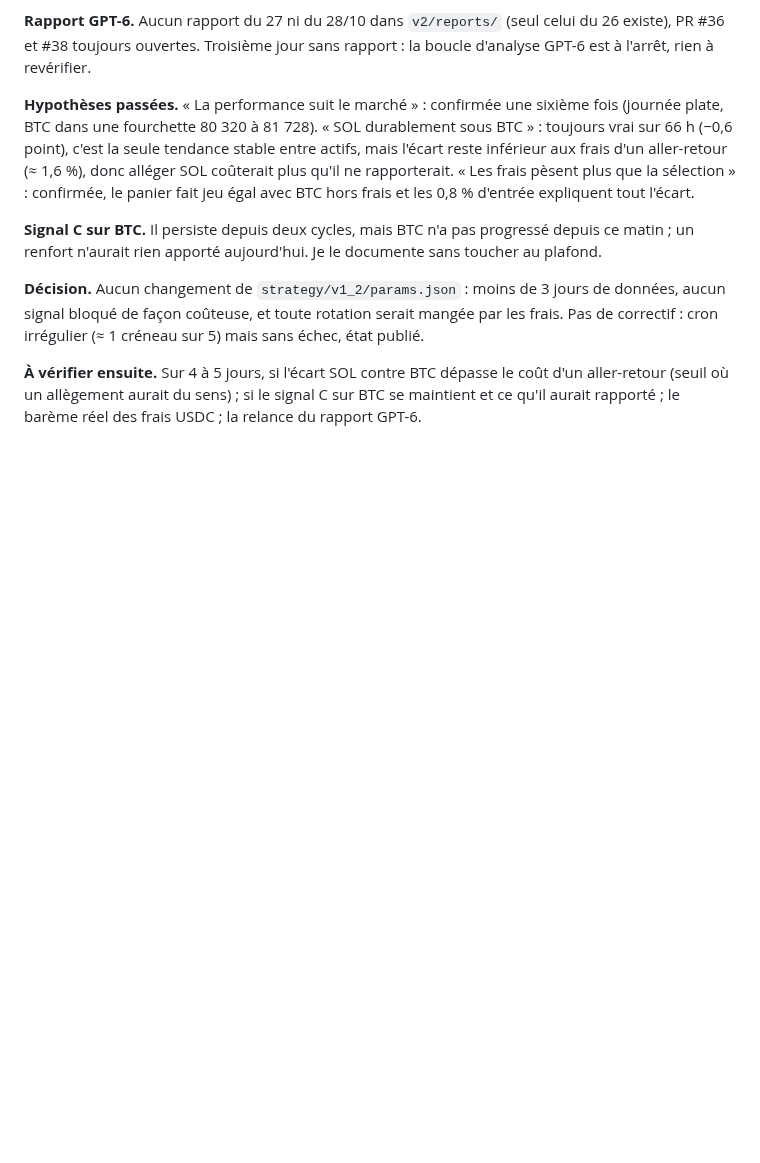
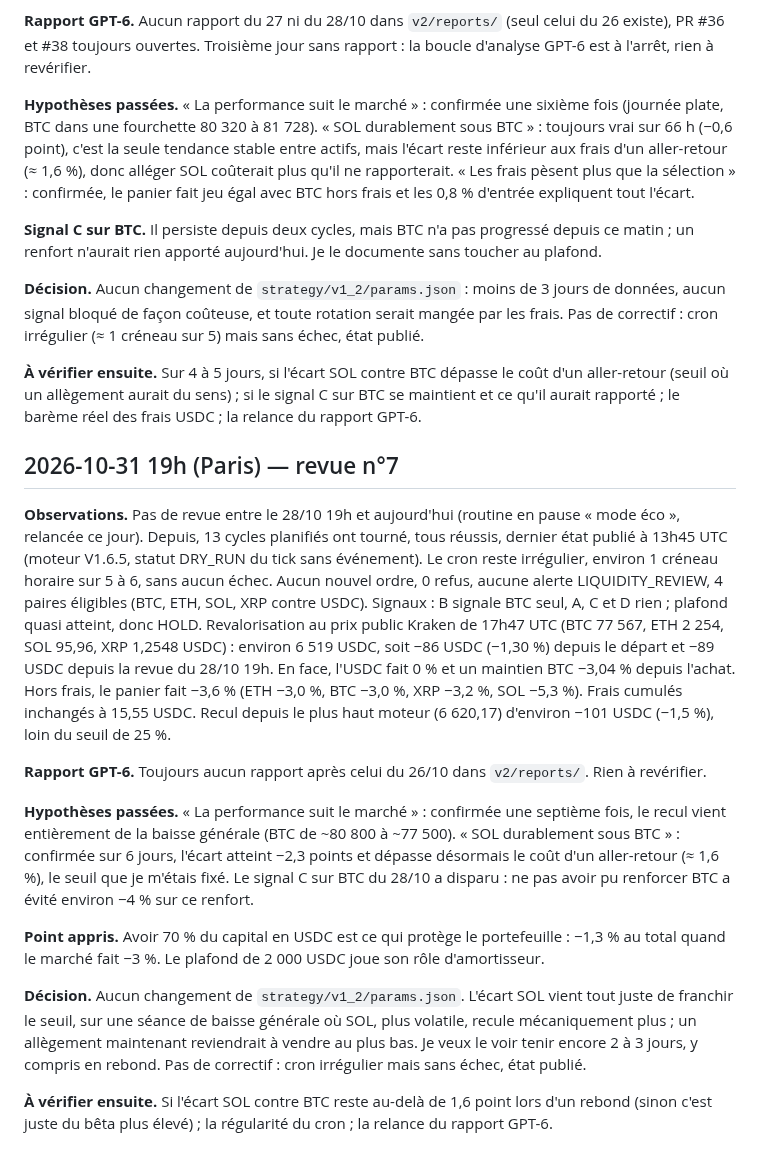
Before and after one commit to cyrillaferrere/kraken-sim, a Markdown page: docs/JOURNAL_APPRENTISSAGE_V1_2.md, the part around the change. Rendered like a GitHub page; blank space fills up the shorter version.

Commit message:
docs(journal): revue V1.2 du 31/10/2026 19h

```diff
--- a/docs/JOURNAL_APPRENTISSAGE_V1_2.md
+++ b/docs/JOURNAL_APPRENTISSAGE_V1_2.md
@@ -79,3 +79,17 @@ Tenu par Kraken - Bot Crypto à chaque revue (vers 8h et 19h, heure de Paris). P
 **Décision.** Aucun changement de `strategy/v1_2/params.json` : moins de 3 jours de données, aucun signal bloqué de façon coûteuse, et toute rotation serait mangée par les frais. Pas de correctif : cron irrégulier (≈ 1 créneau sur 5) mais sans échec, état publié.
 
 **À vérifier ensuite.** Sur 4 à 5 jours, si l'écart SOL contre BTC dépasse le coût d'un aller-retour (seuil où un allègement aurait du sens) ; si le signal C sur BTC se maintient et ce qu'il aurait rapporté ; le barème réel des frais USDC ; la relance du rapport GPT-6.
+
+## 2026-10-31 19h (Paris) — revue n°7
+
+**Observations.** Pas de revue entre le 28/10 19h et aujourd'hui (routine en pause « mode éco », relancée ce jour). Depuis, 13 cycles planifiés ont tourné, tous réussis, dernier état publié à 13h45 UTC (moteur V1.6.5, statut DRY_RUN du tick sans événement). Le cron reste irrégulier, environ 1 créneau horaire sur 5 à 6, sans aucun échec. Aucun nouvel ordre, 0 refus, aucune alerte LIQUIDITY_REVIEW, 4 paires éligibles (BTC, ETH, SOL, XRP contre USDC). Signaux : B signale BTC seul, A, C et D rien ; plafond quasi atteint, donc HOLD. Revalorisation au prix public Kraken de 17h47 UTC (BTC 77 567, ETH 2 254, SOL 95,96, XRP 1,2548 USDC) : environ 6 519 USDC, soit −86 USDC (−1,30 %) depuis le départ et −89 USDC depuis la revue du 28/10 19h. En face, l'USDC fait 0 % et un maintien BTC −3,04 % depuis l'achat. Hors frais, le panier fait −3,6 % (ETH −3,0 %, BTC −3,0 %, XRP −3,2 %, SOL −5,3 %). Frais cumulés inchangés à 15,55 USDC. Recul depuis le plus haut moteur (6 620,17) d'environ −101 USDC (−1,5 %), loin du seuil de 25 %.
+
+**Rapport GPT-6.** Toujours aucun rapport après celui du 26/10 dans `v2/reports/`. Rien à revérifier.
+
+**Hypothèses passées.** « La performance suit le marché » : confirmée une septième fois, le recul vient entièrement de la baisse générale (BTC de ~80 800 à ~77 500). « SOL durablement sous BTC » : confirmée sur 6 jours, l'écart atteint −2,3 points et dépasse désormais le coût d'un aller-retour (≈ 1,6 %), le seuil que je m'étais fixé. Le signal C sur BTC du 28/10 a disparu : ne pas avoir pu renforcer BTC a évité environ −4 % sur ce renfort.
+
+**Point appris.** Avoir 70 % du capital en USDC est ce qui protège le portefeuille : −1,3 % au total quand le marché fait −3 %. Le plafond de 2 000 USDC joue son rôle d'amortisseur.
+
+**Décision.** Aucun changement de `strategy/v1_2/params.json`. L'écart SOL vient tout juste de franchir le seuil, sur une séance de baisse générale où SOL, plus volatile, recule mécaniquement plus ; un allègement maintenant reviendrait à vendre au plus bas. Je veux le voir tenir encore 2 à 3 jours, y compris en rebond. Pas de correctif : cron irrégulier mais sans échec, état publié.
+
+**À vérifier ensuite.** Si l'écart SOL contre BTC reste au-delà de 1,6 point lors d'un rebond (sinon c'est juste du bêta plus élevé) ; la régularité du cron ; la relance du rapport GPT-6.
```
